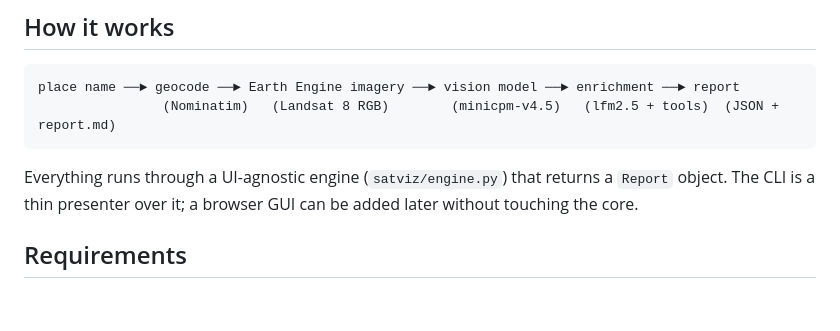
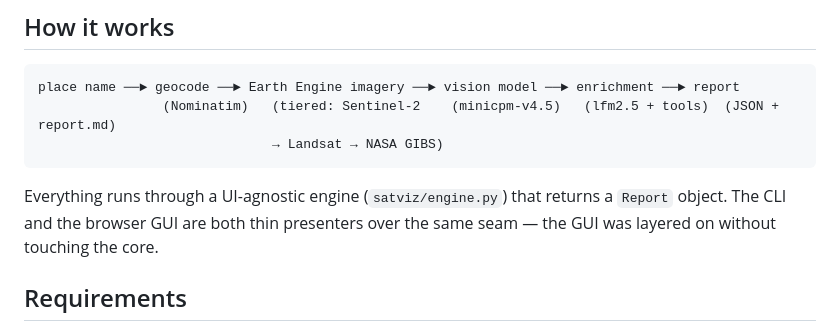
Before and after one commit to Jasperb3/satellite-insight-engine, a Markdown page: README.md, the part around the change. GitHub-like rendering; blank space fills up the shorter version.

````diff
--- a/README.md
+++ b/README.md
@@ -30,12 +30,13 @@ Rich view: open output_images/2026-06-25/122519/run.html in your browser
 
 ```
 place name ──► geocode ──► Earth Engine imagery ──► vision model ──► enrichment ──► report
-                (Nominatim)   (Landsat 8 RGB)        (minicpm-v4.5)   (lfm2.5 + tools)  (JSON + report.md)
+                (Nominatim)   (tiered: Sentinel-2    (minicpm-v4.5)   (lfm2.5 + tools)  (JSON + report.md)
+                              → Landsat → NASA GIBS)
 ```
 
 Everything runs through a UI-agnostic engine (`satviz/engine.py`) that returns a `Report`
-object. The CLI is a thin presenter over it; a browser GUI can be added later without
-touching the core.
+object. The CLI and the browser GUI are both thin presenters over the same seam — the GUI
+was layered on without touching the core.
 
 ## Requirements
 
````
Also changed, not shown: CLAUDE.md (+7 -2 lines).
